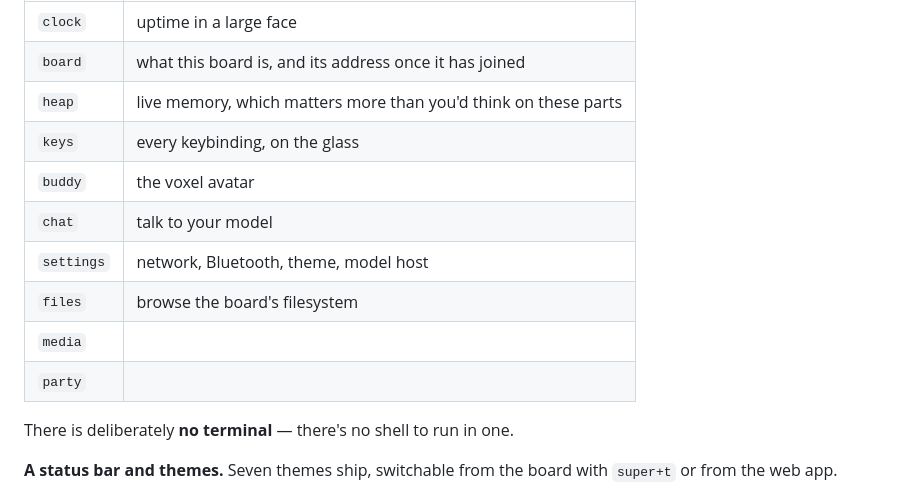
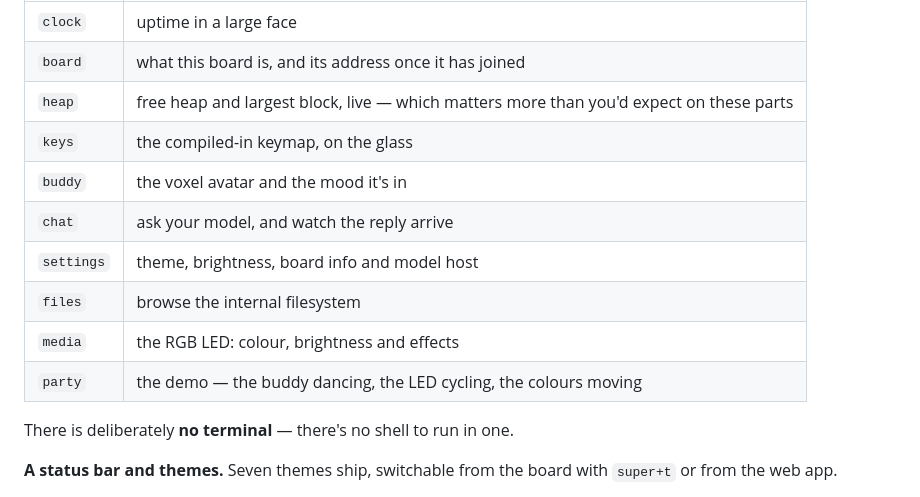
Before and after one commit to lalomorales22/penguinOS, a Markdown page: README.md, the part around the change. GitHub-like rendering.

Commit message:
README: real app descriptions, taken from the registry
The media and party rows were blank because I did not know what they did. They
are the RGB LED control and the demo. All eight descriptions now come from
eos_app_registry.c rather than from my guess at them.

Co-Authored-By: Claude Opus 5 <noreply@anthropic.com>

```diff
--- a/README.md
+++ b/README.md
@@ -26,14 +26,14 @@ On a 240×320 panel that happens quickly, which is exactly why it exists.
 |---|---|
 | `clock` | uptime in a large face |
 | `board` | what this board is, and its address once it has joined |
-| `heap` | live memory, which matters more than you'd think on these parts |
-| `keys` | every keybinding, on the glass |
-| `buddy` | the voxel avatar |
-| `chat` | talk to your model |
-| `settings` | network, Bluetooth, theme, model host |
-| `files` | browse the board's filesystem |
-| `media` | |
-| `party` | |
+| `heap` | free heap and largest block, live — which matters more than you'd expect on these parts |
+| `keys` | the compiled-in keymap, on the glass |
+| `buddy` | the voxel avatar and the mood it's in |
+| `chat` | ask your model, and watch the reply arrive |
+| `settings` | theme, brightness, board info and model host |
+| `files` | browse the internal filesystem |
+| `media` | the RGB LED: colour, brightness and effects |
+| `party` | the demo — the buddy dancing, the LED cycling, the colours moving |
 
 There is deliberately **no terminal** — there's no shell to run in one.
 
```
